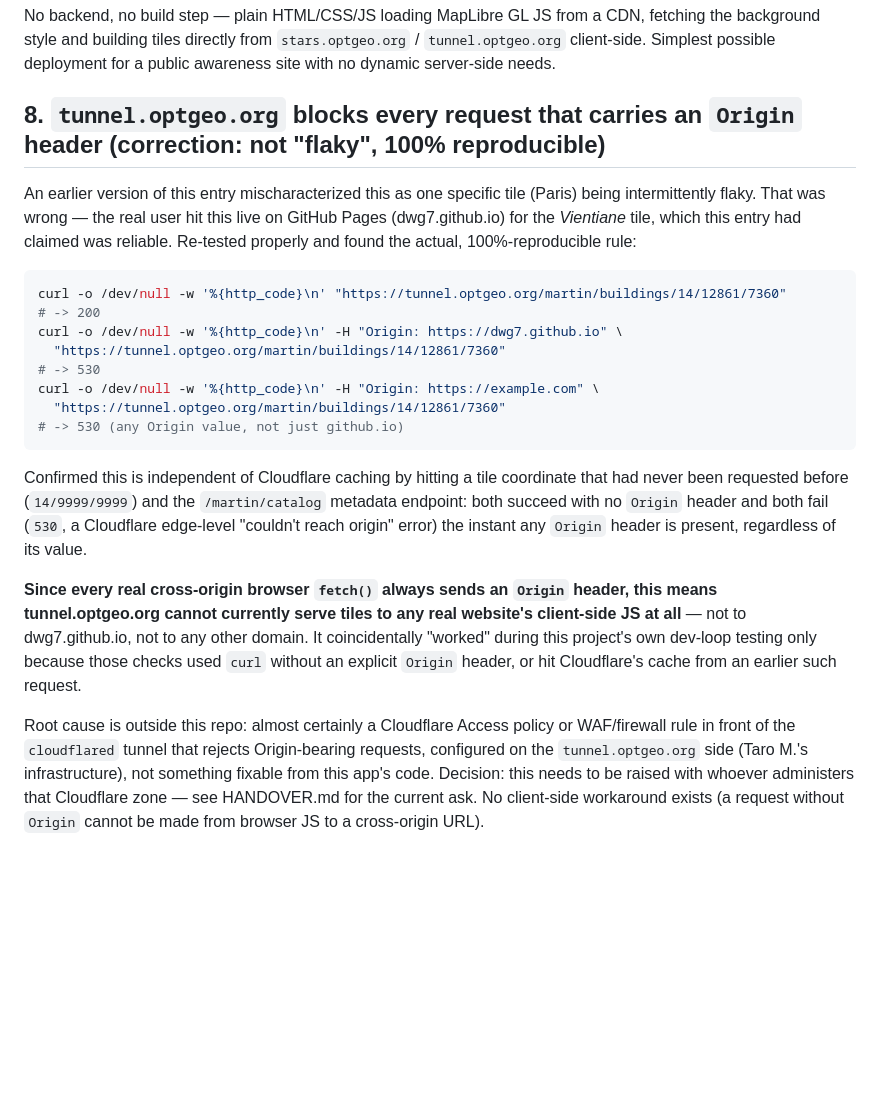
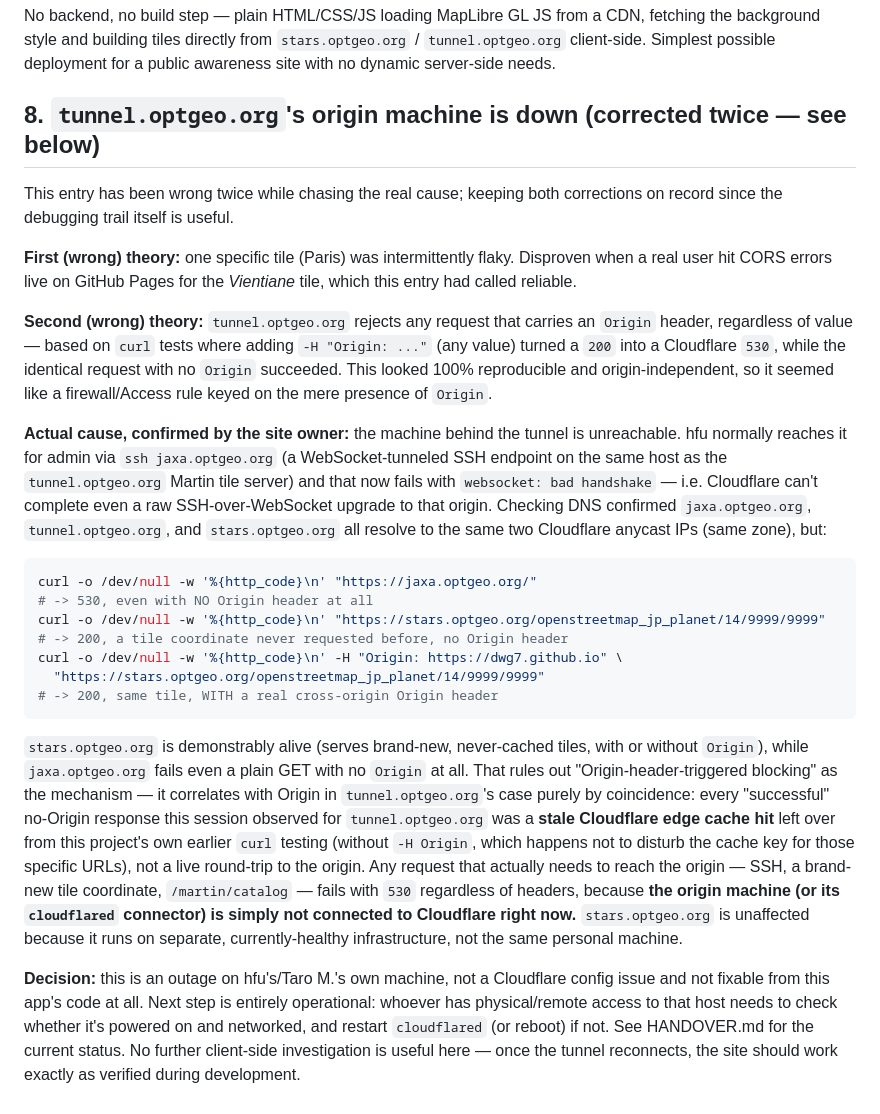
Before and after one commit to dwg7/height-coverage, a Markdown page: DECISIONS.md, the part around the change. Drawn GitHub-style; blank space fills up the shorter version.

````diff
--- a/DECISIONS.md
+++ b/DECISIONS.md
@@ -100,45 +100,61 @@ CDN, fetching the background style and building tiles directly from
 `stars.optgeo.org` / `tunnel.optgeo.org` client-side. Simplest possible
 deployment for a public awareness site with no dynamic server-side needs.
 
-## 8. `tunnel.optgeo.org` blocks every request that carries an `Origin` header (correction: not "flaky", 100% reproducible)
+## 8. `tunnel.optgeo.org`'s origin machine is down (corrected twice — see below)
 
-An earlier version of this entry mischaracterized this as one specific
-tile (Paris) being intermittently flaky. That was wrong — the real user
-hit this live on GitHub Pages (dwg7.github.io) for the *Vientiane* tile,
-which this entry had claimed was reliable. Re-tested properly and found
-the actual, 100%-reproducible rule:
+This entry has been wrong twice while chasing the real cause; keeping both
+corrections on record since the debugging trail itself is useful.
+
+**First (wrong) theory:** one specific tile (Paris) was intermittently
+flaky. Disproven when a real user hit CORS errors live on GitHub Pages for
+the *Vientiane* tile, which this entry had called reliable.
+
+**Second (wrong) theory:** `tunnel.optgeo.org` rejects any request that
+carries an `Origin` header, regardless of value — based on `curl` tests
+where adding `-H "Origin: ..."` (any value) turned a `200` into a
+Cloudflare `530`, while the identical request with no `Origin` succeeded.
+This looked 100% reproducible and origin-independent, so it seemed like a
+firewall/Access rule keyed on the mere presence of `Origin`.
+
+**Actual cause, confirmed by the site owner:** the machine behind the
+tunnel is unreachable. hfu normally reaches it for admin via
+`ssh jaxa.optgeo.org` (a WebSocket-tunneled SSH endpoint on the same host
+as the `tunnel.optgeo.org` Martin tile server) and that now fails with
+`websocket: bad handshake` — i.e. Cloudflare can't complete even a raw
+SSH-over-WebSocket upgrade to that origin. Checking DNS confirmed
+`jaxa.optgeo.org`, `tunnel.optgeo.org`, and `stars.optgeo.org` all resolve
+to the same two Cloudflare anycast IPs (same zone), but:
 
 ```bash
-curl -o /dev/null -w '%{http_code}\n' "https://tunnel.optgeo.org/martin/buildings/14/12861/7360"
-# -> 200
+curl -o /dev/null -w '%{http_code}\n' "https://jaxa.optgeo.org/"
+# -> 530, even with NO Origin header at all
+curl -o /dev/null -w '%{http_code}\n' "https://stars.optgeo.org/openstreetmap_jp_planet/14/9999/9999"
+# -> 200, a tile coordinate never requested before, no Origin header
 curl -o /dev/null -w '%{http_code}\n' -H "Origin: https://dwg7.github.io" \
-  "https://tunnel.optgeo.org/martin/buildings/14/12861/7360"
-# -> 530
-curl -o /dev/null -w '%{http_code}\n' -H "Origin: https://example.com" \
-  "https://tunnel.optgeo.org/martin/buildings/14/12861/7360"
-# -> 530 (any Origin value, not just github.io)
+  "https://stars.optgeo.org/openstreetmap_jp_planet/14/9999/9999"
+# -> 200, same tile, WITH a real cross-origin Origin header
 ```
 
-Confirmed this is independent of Cloudflare caching by hitting a tile
-coordinate that had never been requested before (`14/9999/9999`) and the
-`/martin/catalog` metadata endpoint: both succeed with no `Origin` header
-and both fail (`530`, a Cloudflare edge-level "couldn't reach origin"
-error) the instant any `Origin` header is present, regardless of its
-value.
+`stars.optgeo.org` is demonstrably alive (serves brand-new, never-cached
+tiles, with or without `Origin`), while `jaxa.optgeo.org` fails even a
+plain GET with no `Origin` at all. That rules out "Origin-header-triggered
+blocking" as the mechanism — it correlates with Origin in `tunnel.optgeo.org`'s
+case purely by coincidence: every "successful" no-Origin response this
+session observed for `tunnel.optgeo.org` was a **stale Cloudflare edge
+cache hit** left over from this project's own earlier `curl` testing
+(without `-H Origin`, which happens not to disturb the cache key for
+those specific URLs), not a live round-trip to the origin. Any request
+that actually needs to reach the origin — SSH, a brand-new tile
+coordinate, `/martin/catalog` — fails with `530` regardless of headers,
+because **the origin machine (or its `cloudflared` connector) is simply
+not connected to Cloudflare right now.** `stars.optgeo.org` is unaffected
+because it runs on separate, currently-healthy infrastructure, not the
+same personal machine.
 
-**Since every real cross-origin browser `fetch()` always sends an `Origin`
-header, this means tunnel.optgeo.org cannot currently serve tiles to any
-real website's client-side JS at all** — not to dwg7.github.io, not to
-any other domain. It coincidentally "worked" during this project's own
-dev-loop testing only because those checks used `curl` without an
-explicit `Origin` header, or hit Cloudflare's cache from an earlier such
-request.
-
-Root cause is outside this repo: almost certainly a Cloudflare Access
-policy or WAF/firewall rule in front of the `cloudflared` tunnel that
-rejects Origin-bearing requests, configured on the `tunnel.optgeo.org`
-side (Taro M.'s infrastructure), not something fixable from this app's
-code. Decision: this needs to be raised with whoever administers that
-Cloudflare zone — see HANDOVER.md for the current ask. No client-side
-workaround exists (a request without `Origin` cannot be made from
-browser JS to a cross-origin URL).
+**Decision:** this is an outage on hfu's/Taro M.'s own machine, not a
+Cloudflare config issue and not fixable from this app's code at all. Next
+step is entirely operational: whoever has physical/remote access to that
+host needs to check whether it's powered on and networked, and restart
+`cloudflared` (or reboot) if not. See HANDOVER.md for the current status.
+No further client-side investigation is useful here — once the tunnel
+reconnects, the site should work exactly as verified during development.
````
Also changed, not shown: CLAUDE.md (+4 -2 lines), HANDOVER.md (+34 -29 lines).
